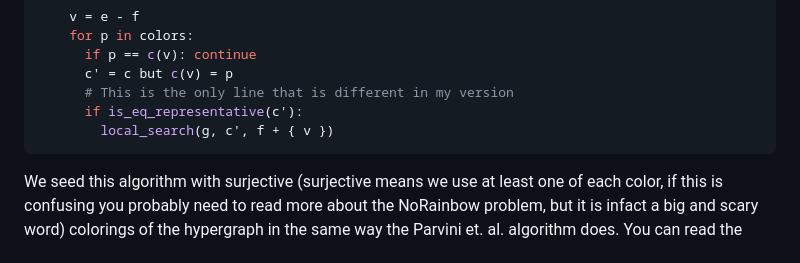
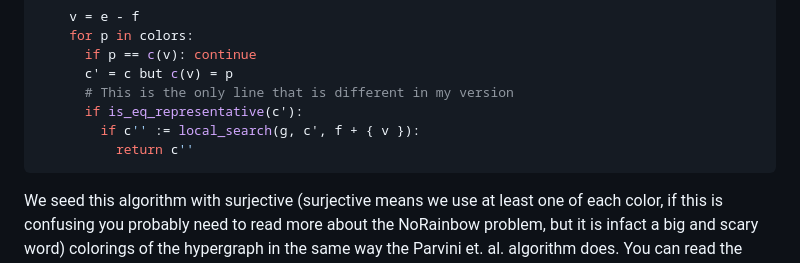
Before and after one commit to FredTheDino/NoRainbow, a Markdown page: README.md, the part around the change. Drawn GitHub-style.

````diff
--- a/README.md
+++ b/README.md
@@ -31,7 +31,8 @@ def local_search( g: Graph, c: Coloring, f: Set<X>) -> Option<Coloring>:
       c' = c but c(v) = p
       # This is the only line that is different in my version
       if is_eq_representative(c'):
-        local_search(g, c', f + { v })
+        if c'' := local_search(g, c', f + { v }):
+          return c''
 ```
 We seed this algorithm with surjective (surjective means we use at least one of each color, if this is confusing you probably need to read more about the NoRainbow problem, but it is infact a big and scary word) colorings of the hypergraph in the same way the Parvini et. al. algorithm does. You can read the example code if you want to study this closer.
 
````
